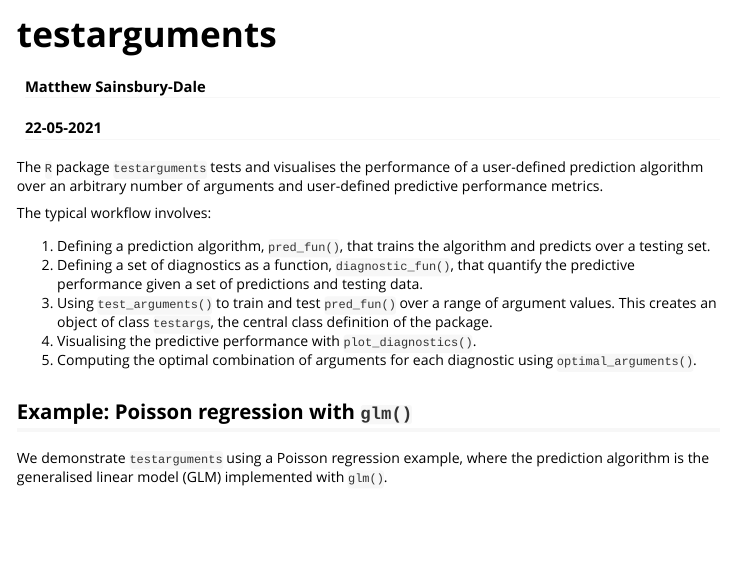
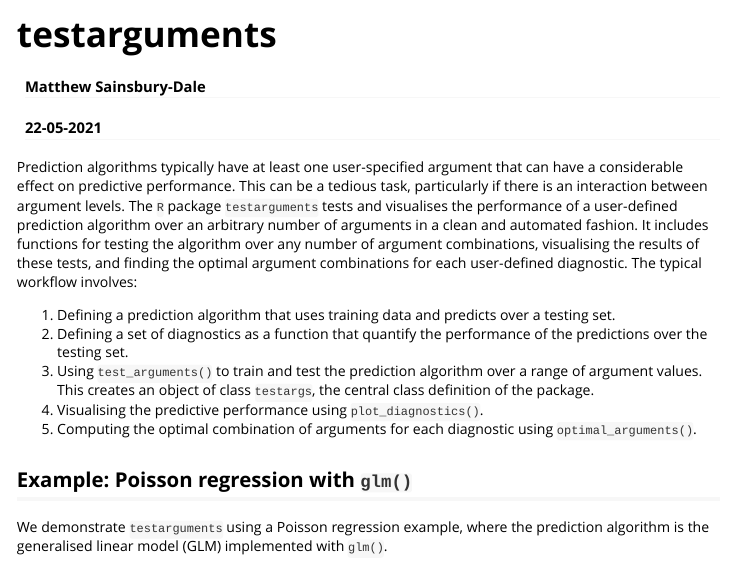
Before and after one commit to MattSainsbury-Dale/testarguments, an R Markdown document (vignettes/testarguments.Rmd): the page in a window 1100 px wide, from its top. Rendered offline with R 4.5, knitr and Pandoc, with nearby package versions; some code elsewhere in the file could not run offline; common packages that the code uses without loading them are loaded.

Commit message:
Updated documentation

````diff
--- a/vignettes/testarguments.Rmd
+++ b/vignettes/testarguments.Rmd
@@ -20,14 +20,12 @@ knitr::opts_chunk$set(
 knitr::opts_chunk$set(collapse = TRUE, comment = "#>")
 ```
 
-The `R` package `testarguments` tests and visualises the performance of a user-defined prediction algorithm over an arbitrary number of arguments and user-defined predictive performance metrics.
+Prediction algorithms typically have at least one user-specified argument that can have a considerable effect on predictive performance. This can be a tedious task, particularly if there is an interaction between argument levels. The `R` package `testarguments` tests and visualises the performance of a user-defined prediction algorithm over an arbitrary number of arguments in a clean and automated fashion. It includes functions for testing the algorithm over any number of argument combinations, visualising the results of these tests, and finding the optimal argument combinations for each user-defined diagnostic. The typical workflow involves:
 
-The typical workflow involves:
-
-1. Defining a prediction algorithm, `pred_fun()`, that trains the algorithm and predicts over a testing set.
-2. Defining a set of diagnostics as a function, `diagnostic_fun()`, that quantify the predictive performance given a set of predictions and testing data.
-3. Using `test_arguments()` to train and test `pred_fun()` over a range of argument values. This creates an object of class `testargs`, the central class definition of the package.
-4. Visualising the predictive performance with `plot_diagnostics()`.
+1. Defining a prediction algorithm that uses training data and predicts over a testing set.
+2. Defining a set of diagnostics as a function that quantify the performance of the predictions over the testing set.
+3. Using `test_arguments()` to train and test the prediction algorithm over a range of argument values. This creates an object of class `testargs`, the central class definition of the package.
+4. Visualising the predictive performance using `plot_diagnostics()`.
 5. Computing the optimal combination of arguments for each diagnostic using `optimal_arguments()`.
 
 ## Example: Poisson regression with `glm()`
````
Also changed, not shown: README.md, 1 other file.
